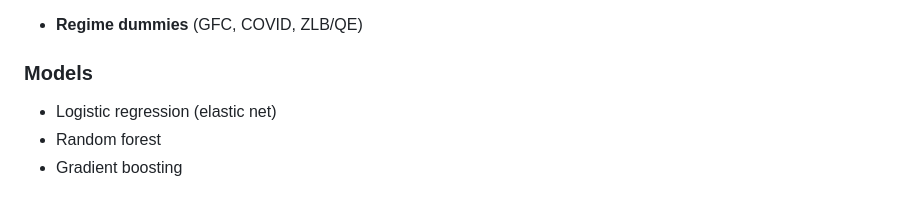
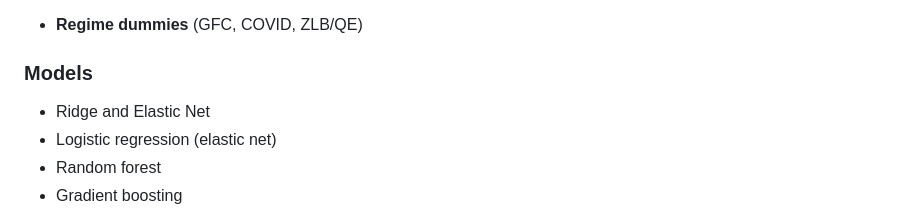
Before and after one commit to alexschied/yieldcurve_48e, a Markdown page: README.md, the part around the change. GitHub-like rendering.

```diff
--- a/README.md
+++ b/README.md
@@ -43,7 +43,7 @@ Key questions:
 * **Regime dummies** (GFC, COVID, ZLB/QE)
 
 ### Models
-
+* Ridge and Elastic Net
 * Logistic regression (elastic net)
 * Random forest
 * Gradient boosting
```
